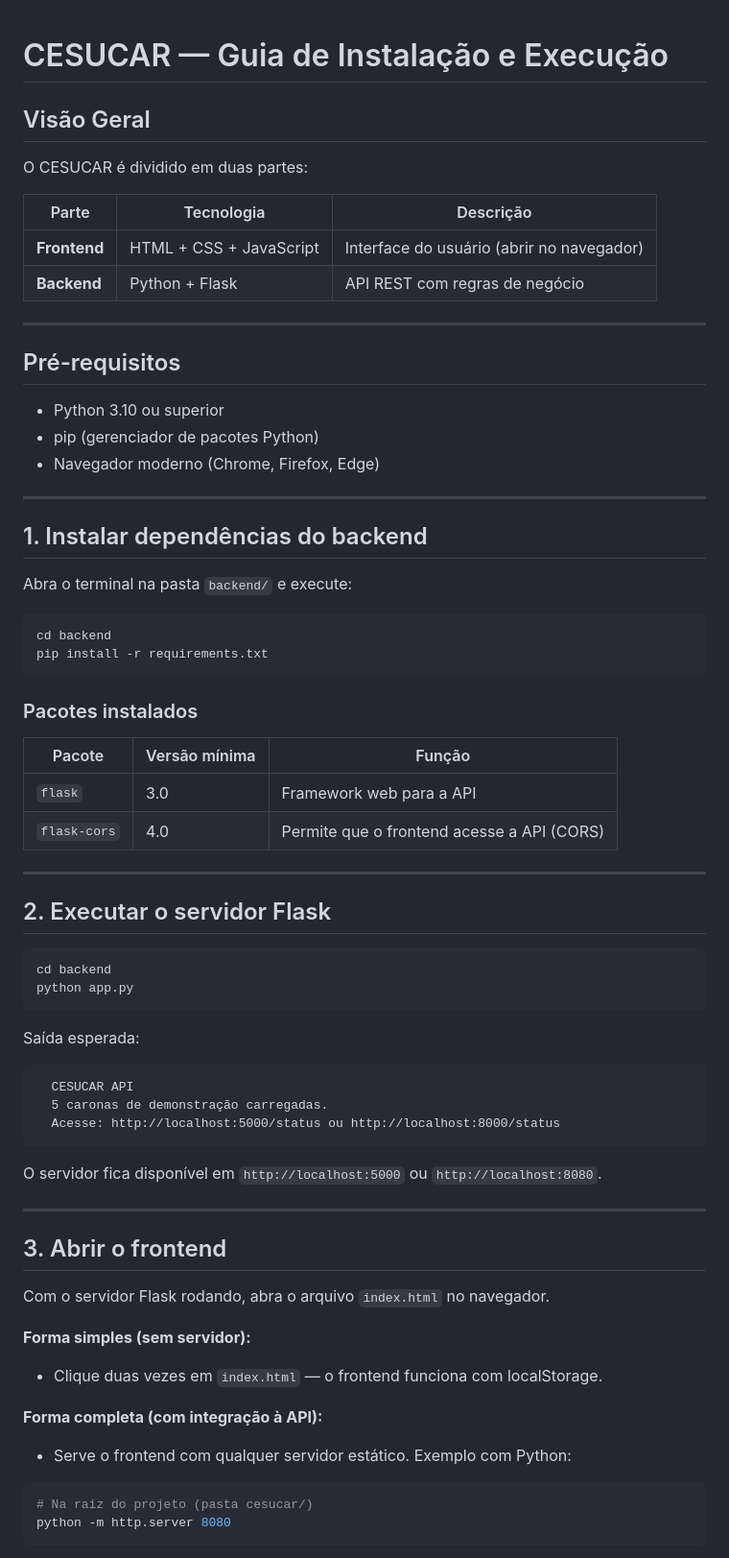
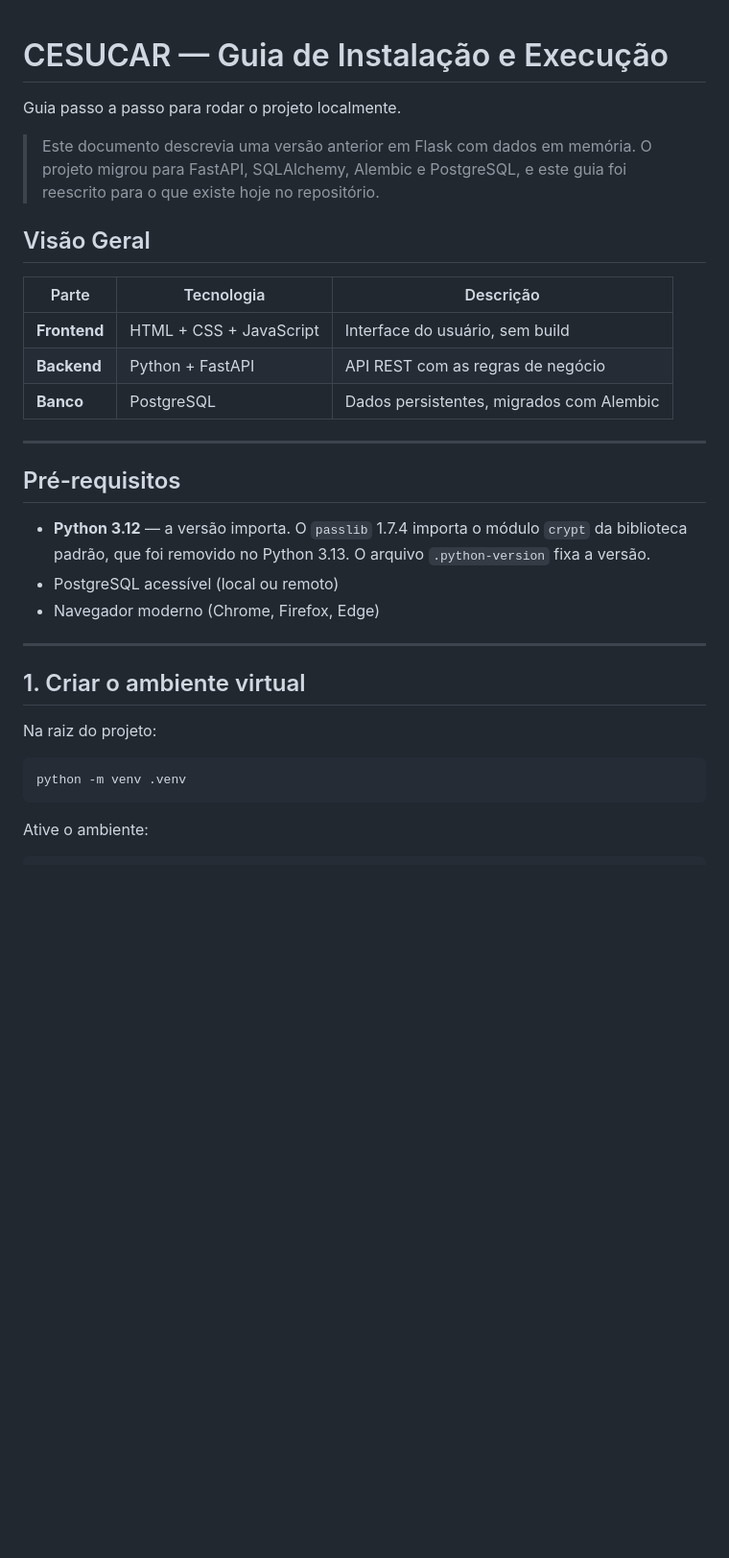
Before and after one commit to dokazzz/cesucarproject, a Markdown page: adicionais/INSTALACAO.md, the part around one of its changes. Shown at 96% size. Rendered like a GitHub page; blank space fills up the shorter version.

````diff
--- a/adicionais/INSTALACAO.md
+++ b/adicionais/INSTALACAO.md
@@ -1,73 +1,39 @@
 # CESUCAR — Guia de Instalação e Execução
+
+Guia passo a passo para rodar o projeto localmente.
+
+> Este documento descrevia uma versão anterior em Flask com dados em memória.
+> O projeto migrou para FastAPI, SQLAlchemy, Alembic e PostgreSQL, e este guia
+> foi reescrito para o que existe hoje no repositório.
 
 ## Visão Geral
 
-O CESUCAR é dividido em duas partes:
-
 | Parte | Tecnologia | Descrição |
 |---|---|---|
-| **Frontend** | HTML + CSS + JavaScript | Interface do usuário (abrir no navegador) |
-| **Backend** | Python + Flask | API REST com regras de negócio |
+| **Frontend** | HTML + CSS + JavaScript | Interface do usuário, sem build |
+| **Backend** | Python + FastAPI | API REST com as regras de negócio |
+| **Banco** | PostgreSQL | Dados persistentes, migrados com Alembic |
 
 ---
 
 ## Pré-requisitos
 
-- Python 3.10 ou superior
-- pip (gerenciador de pacotes Python)
+- **Python 3.12** — a versão importa. O `passlib` 1.7.4 importa o módulo
+  `crypt` da biblioteca padrão, que foi removido no Python 3.13. O arquivo
+  `.python-version` fixa a versão.
+- PostgreSQL acessível (local ou remoto)
 - Navegador moderno (Chrome, Firefox, Edge)
 
 ---
 
-## 1. Instalar dependências do backend
+## 1. Criar o ambiente virtual
 
-Abra o terminal na pasta `backend/` e execute:
+Na raiz do projeto:
 
 ```bash
-cd backend
-pip install -r requirements.txt
+python -m venv .venv
 ```
 
-### Pacotes instalados
-
-| Pacote | Versão mínima | Função |
-|---|---|---|
-| `flask` | 3.0 | Framework web para a API |
-| `flask-cors` | 4.0 | Permite que o frontend acesse a API (CORS) |
-
----
-
-## 2. Executar o servidor Flask
+Ative o ambiente:
 
 ```bash
-cd backend
-python app.py
-```
-
-Saída esperada:
-
-```
-  CESUCAR API
-  5 caronas de demonstração carregadas.
-  Acesse: http://localhost:5000/status ou http://localhost:8000/status
-```
-
-O servidor fica disponível em `http://localhost:5000` ou `http://localhost:8080`.
-
----
-
-## 3. Abrir o frontend
-
-Com o servidor Flask rodando, abra o arquivo `index.html` no navegador.
-
-**Forma simples (sem servidor):**
-- Clique duas vezes em `index.html` — o frontend funciona com localStorage.
-
-**Forma completa (com integração à API):**
-- Serve o frontend com qualquer servidor estático. Exemplo com Python:
-
-```bash
-# Na raiz do projeto (pasta cesucar/)
-python -m http.server 8080
-```
-
````
Also changed, not shown: other parts of adicionais/INSTALACAO.md (+117 -132 lines), README.md (added, +184 -0 lines).
